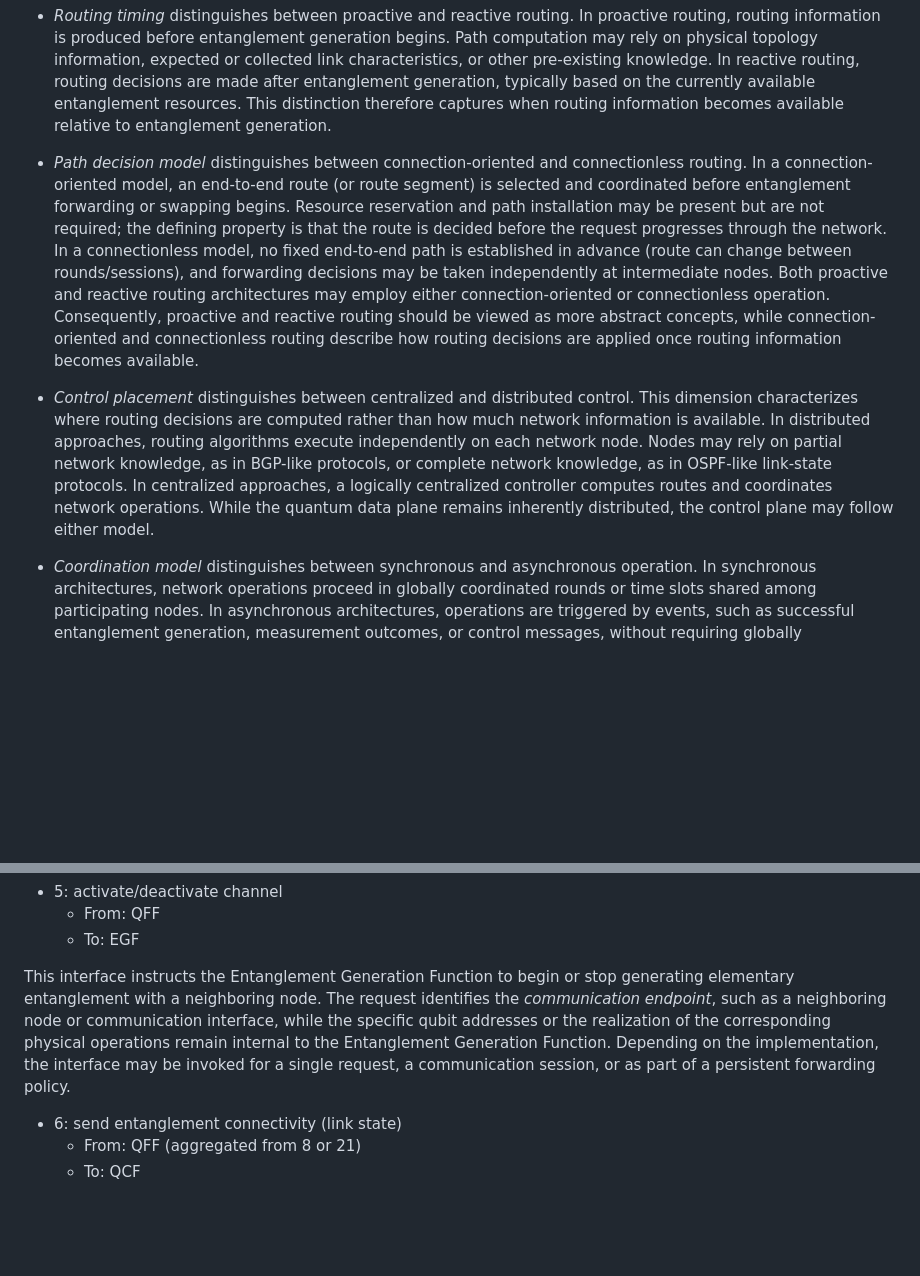
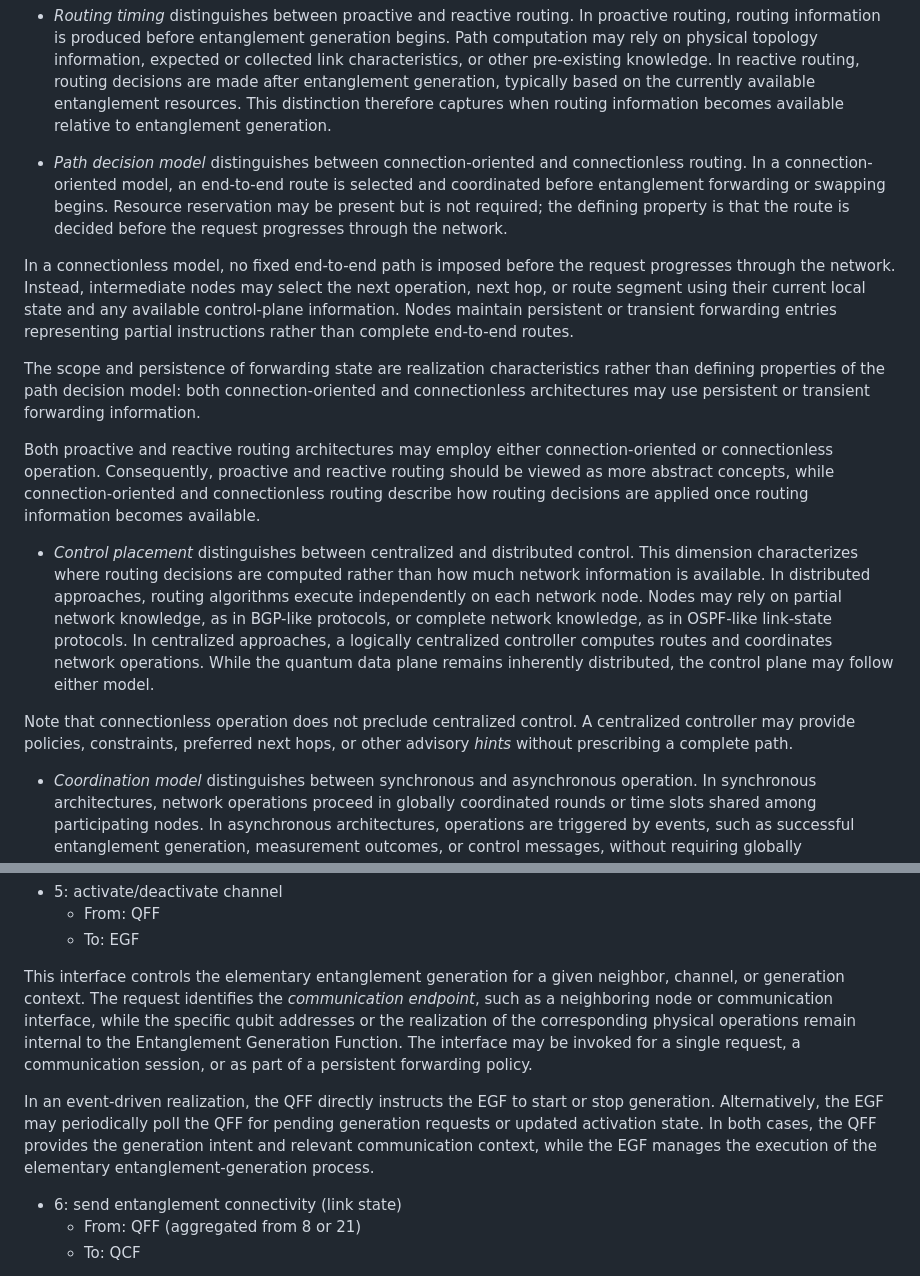
Before and after one commit to amar-ox/draft-abane-qirg-function-abstraction, a Markdown page: draft-abane-qirg-function-abstraction.md, 2 parts joined by grey strips. Rendered like a GitHub page; blank space fills up the shorter version.

```diff
--- a/draft-abane-qirg-function-abstraction.md
+++ b/draft-abane-qirg-function-abstraction.md
@@ -123,9 +123,17 @@ To classify entanglement routing architectures, we consider several orthogonal d
 
 - *Routing timing* distinguishes between proactive and reactive routing. In proactive routing, routing information is produced before entanglement generation begins. Path computation may rely on physical topology information, expected or collected link characteristics, or other pre-existing knowledge. In reactive routing, routing decisions are made after entanglement generation, typically based on the currently available entanglement resources. This distinction therefore captures when routing information becomes available relative to entanglement generation.
 
-- *Path decision model* distinguishes between connection-oriented and connectionless routing. In a connection-oriented model, an end-to-end route (or route segment) is selected and coordinated before entanglement forwarding or swapping begins. Resource reservation and path installation may be present but are not required; the defining property is that the route is decided before the request progresses through the network. In a connectionless model, no fixed end-to-end path is established in advance (route can change between rounds/sessions), and forwarding decisions may be taken independently at intermediate nodes. Both proactive and reactive routing architectures may employ either connection-oriented or connectionless operation. Consequently, proactive and reactive routing should be viewed as more abstract concepts, while connection-oriented and connectionless routing describe how routing decisions are applied once routing information becomes available.
+- *Path decision model* distinguishes between connection-oriented and connectionless routing. In a connection-oriented model, an end-to-end route is selected and coordinated before entanglement forwarding or swapping begins. Resource reservation may be present but is not required; the defining property is that the route is decided before the request progresses through the network.
+
+In a connectionless model, no fixed end-to-end path is imposed before the request progresses through the network. Instead, intermediate nodes may select the next operation, next hop, or route segment using their current local state and any available control-plane information. Nodes maintain persistent or transient forwarding entries representing partial instructions rather than complete end-to-end routes.
+
+The scope and persistence of forwarding state are realization characteristics rather than defining properties of the path decision model: both connection-oriented and connectionless architectures may use persistent or transient forwarding information.
+
+Both proactive and reactive routing architectures may employ either connection-oriented or connectionless operation. Consequently, proactive and reactive routing should be viewed as more abstract concepts, while connection-oriented and connectionless routing describe how routing decisions are applied once routing information becomes available.
 
 - *Control placement* distinguishes between centralized and distributed control. This dimension characterizes where routing decisions are computed rather than how much network information is available. In distributed approaches, routing algorithms execute independently on each network node. Nodes may rely on partial network knowledge, as in BGP-like protocols, or complete network knowledge, as in OSPF-like link-state protocols. In centralized approaches, a logically centralized controller computes routes and coordinates network operations. While the quantum data plane remains inherently distributed, the control plane may follow either model.
+
+Note that connectionless operation does not preclude centralized control. A centralized controller may provide policies, constraints, preferred next hops, or other advisory *hints* without prescribing a complete path.
 
 - *Coordination model* distinguishes between synchronous and asynchronous operation. In synchronous architectures, network operations proceed in globally coordinated rounds or time slots shared among participating nodes. In asynchronous architectures, operations are triggered by events, such as successful entanglement generation, measurement outcomes, or control messages, without requiring globally synchronized execution. Both proactive and reactive routing architectures may operate in either synchronous or asynchronous environments.
 
@@ -258,7 +267,9 @@ This interface reserves or releases logical associations between qubits and serv
   - From: QFF
   - To: EGF
 
-This interface instructs the Entanglement Generation Function to begin or stop generating elementary entanglement with a neighboring node. The request identifies the *communication endpoint*, such as a neighboring node or communication interface, while the specific qubit addresses or the realization of the corresponding physical operations remain internal to the Entanglement Generation Function. Depending on the implementation, the interface may be invoked for a single request, a communication session, or as part of a persistent forwarding policy.
+This interface controls the elementary entanglement generation for a given neighbor, channel, or generation context. The request identifies the *communication endpoint*, such as a neighboring node or communication interface, while the specific qubit addresses or the realization of the corresponding physical operations remain internal to the Entanglement Generation Function. The interface may be invoked for a single request, a communication session, or as part of a persistent forwarding policy.
+
+In an event-driven realization, the QFF directly instructs the EGF to start or stop generation. Alternatively, the EGF may periodically poll the QFF for pending generation requests or updated activation state. In both cases, the QFF provides the generation intent and relevant communication context, while the EGF manages the execution of the elementary entanglement-generation process.
 
 - 6: send entanglement connectivity (link state)
   - From: QFF (aggregated from 8 or 21)
```
Also changed, not shown: other parts of draft-abane-qirg-function-abstraction.md (+11 -10 lines).
